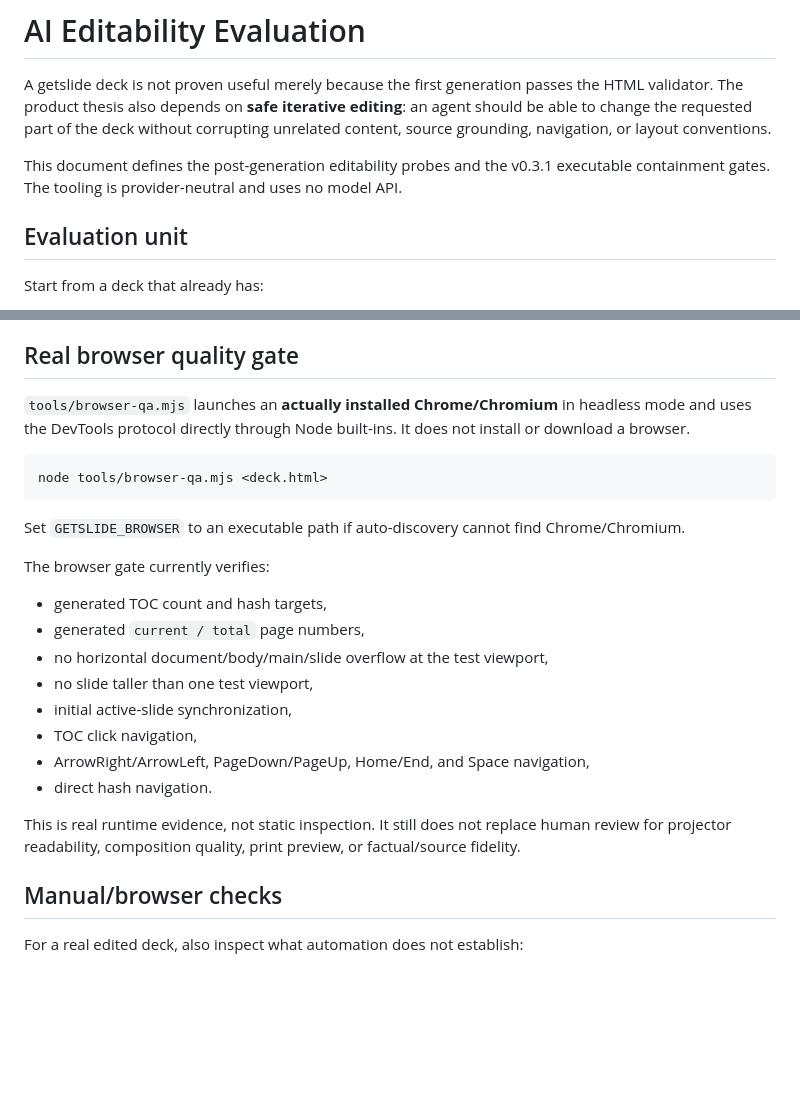
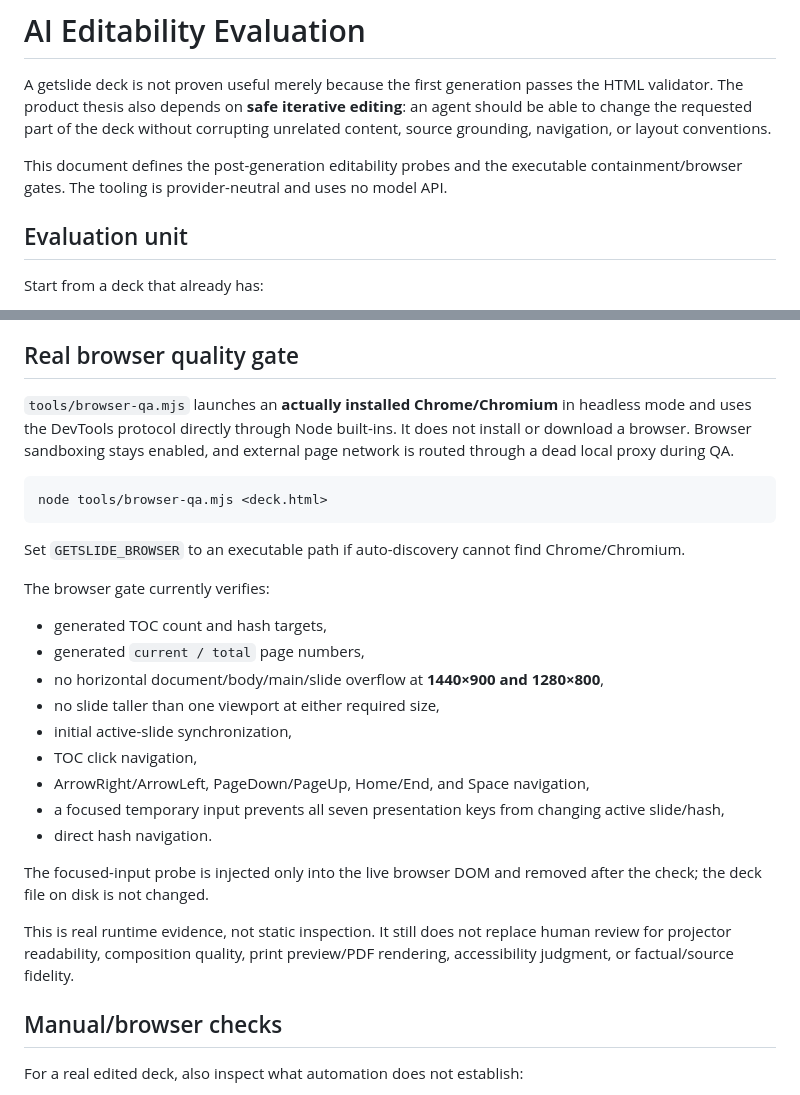
Before and after one commit to 1beenlee/getslide-md, a Markdown page: docs/EDITABILITY_EVAL.md, 2 parts joined by grey strips. Drawn GitHub-style; blank space fills up the shorter version.

Commit message:
docs: deepen executable browser editability checks

````diff
--- a/docs/EDITABILITY_EVAL.md
+++ b/docs/EDITABILITY_EVAL.md
@@ -2,7 +2,7 @@
 
 A getslide deck is not proven useful merely because the first generation passes the HTML validator. The product thesis also depends on **safe iterative editing**: an agent should be able to change the requested part of the deck without corrupting unrelated content, source grounding, navigation, or layout conventions.
 
-This document defines the post-generation editability probes and the v0.3.1 executable containment gates. The tooling is provider-neutral and uses no model API.
+This document defines the post-generation editability probes and the executable containment/browser gates. The tooling is provider-neutral and uses no model API.
 
 ## Evaluation unit
 
@@ -177,7 +177,7 @@ The suite copies the fictional public example into a temporary directory and ver
 
 ## Real browser quality gate
 
-`tools/browser-qa.mjs` launches an **actually installed Chrome/Chromium** in headless mode and uses the DevTools protocol directly through Node built-ins. It does not install or download a browser.
+`tools/browser-qa.mjs` launches an **actually installed Chrome/Chromium** in headless mode and uses the DevTools protocol directly through Node built-ins. It does not install or download a browser. Browser sandboxing stays enabled, and external page network is routed through a dead local proxy during QA.
 
 ```sh
 node tools/browser-qa.mjs <deck.html>
@@ -189,14 +189,17 @@ The browser gate currently verifies:
 
 - generated TOC count and hash targets,
 - generated `current / total` page numbers,
-- no horizontal document/body/main/slide overflow at the test viewport,
-- no slide taller than one test viewport,
+- no horizontal document/body/main/slide overflow at **1440×900 and 1280×800**,
+- no slide taller than one viewport at either required size,
 - initial active-slide synchronization,
 - TOC click navigation,
 - ArrowRight/ArrowLeft, PageDown/PageUp, Home/End, and Space navigation,
+- a focused temporary input prevents all seven presentation keys from changing active slide/hash,
 - direct hash navigation.
 
-This is real runtime evidence, not static inspection. It still does not replace human review for projector readability, composition quality, print preview, or factual/source fidelity.
+The focused-input probe is injected only into the live browser DOM and removed after the check; the deck file on disk is not changed.
+
+This is real runtime evidence, not static inspection. It still does not replace human review for projector readability, composition quality, print preview/PDF rendering, accessibility judgment, or factual/source fidelity.
 
 ## Manual/browser checks
 
````
